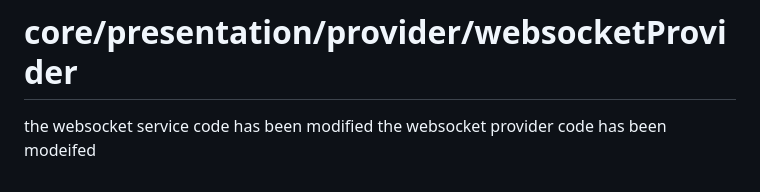
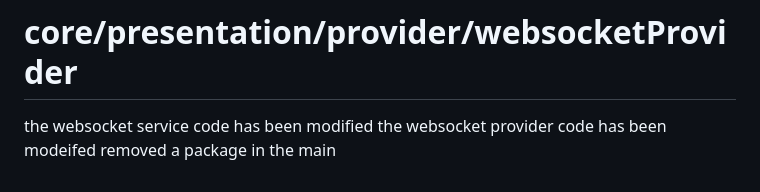
Before and after one commit to AaditAntony/chat-frontend, a Markdown page: README.md, the part around the change. Rendered like a GitHub page.

```diff
--- a/README.md
+++ b/README.md
@@ -193,3 +193,4 @@ the code has been pushed
 # core/presentation/provider/websocketProvider
 the websocket service code has been modified
 the websocket provider code has been modeifed
+removed a package in the main
```
